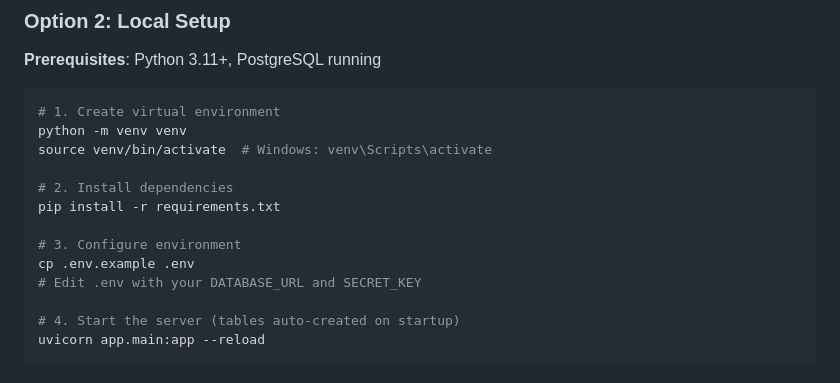
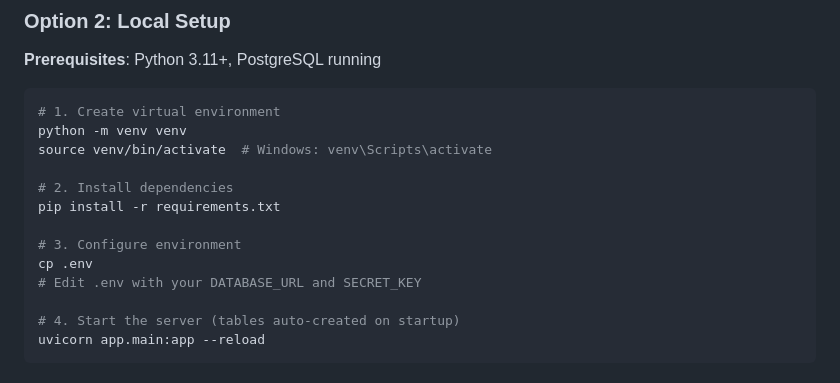
Before and after one commit to sachinpeoplepro10/backend-assingment, a Markdown page: README.md, the part around one of its changes. Drawn GitHub-style.

```diff
--- a/README.md
+++ b/README.md
@@ -85,7 +85,7 @@ source venv/bin/activate  # Windows: venv\Scripts\activate
 pip install -r requirements.txt
 
 # 3. Configure environment
-cp .env.example .env
+cp .env
 # Edit .env with your DATABASE_URL and SECRET_KEY
 
 # 4. Start the server (tables auto-created on startup)
```
Also changed, not shown: other parts of README.md (+1 -1 lines).
